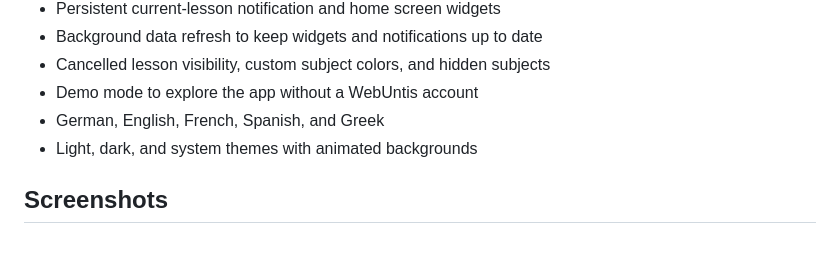
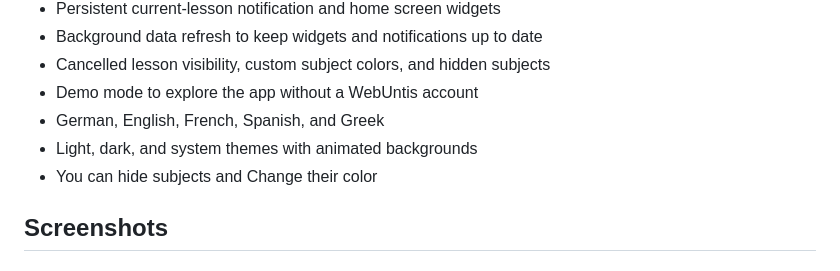
Before and after one commit to ninocss/UntisPlus, a Markdown page: README.md, the part around the change. Rendered like a GitHub page.

```diff
--- a/README.md
+++ b/README.md
@@ -28,6 +28,7 @@ Download the latest APK from [GitHub Releases](https://github.com/ninocss/UntisP
 - Demo mode to explore the app without a WebUntis account
 - German, English, French, Spanish, and Greek
 - Light, dark, and system themes with animated backgrounds
+- You can hide subjects and Change their color
 
 ## Screenshots
 
```
